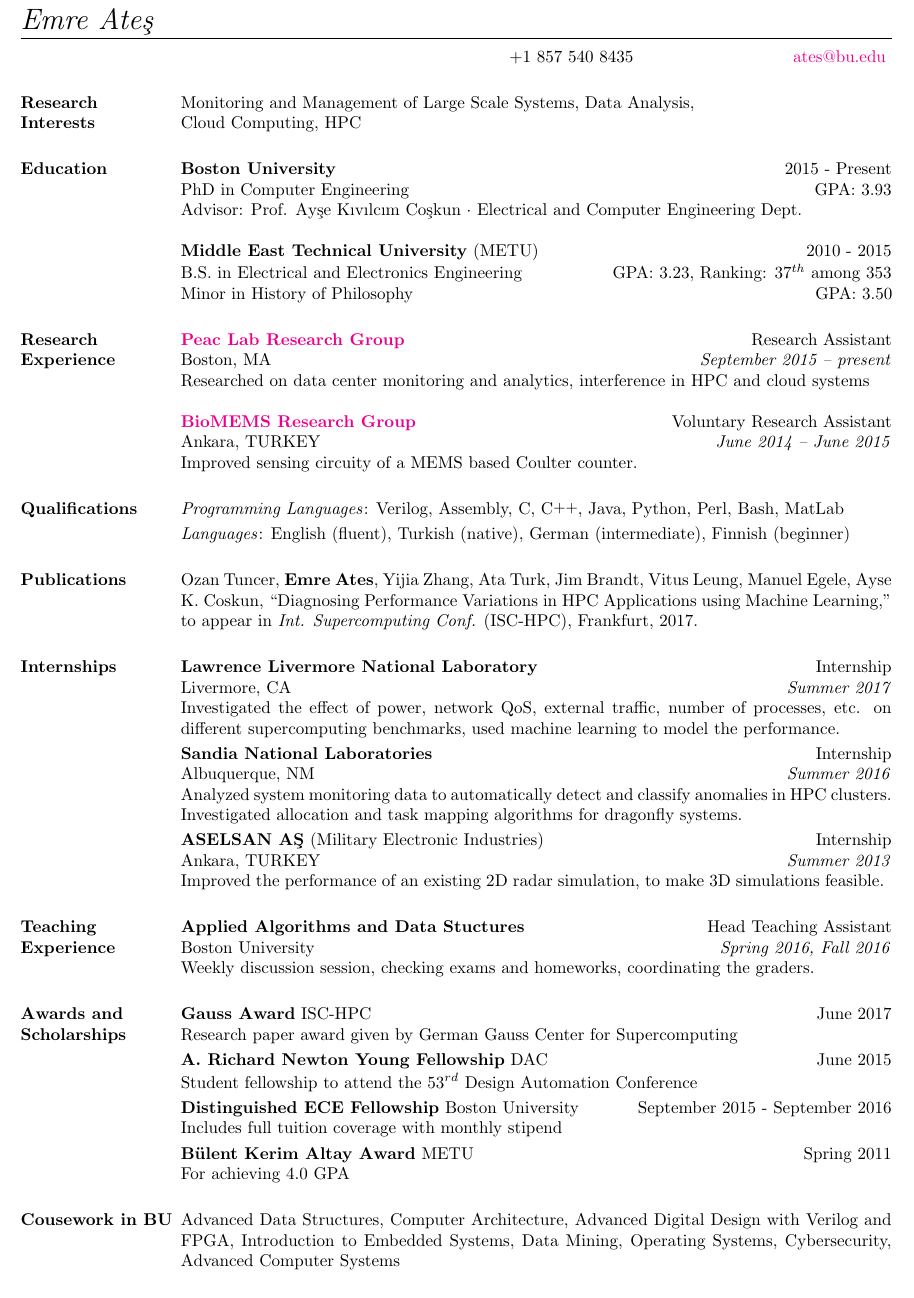
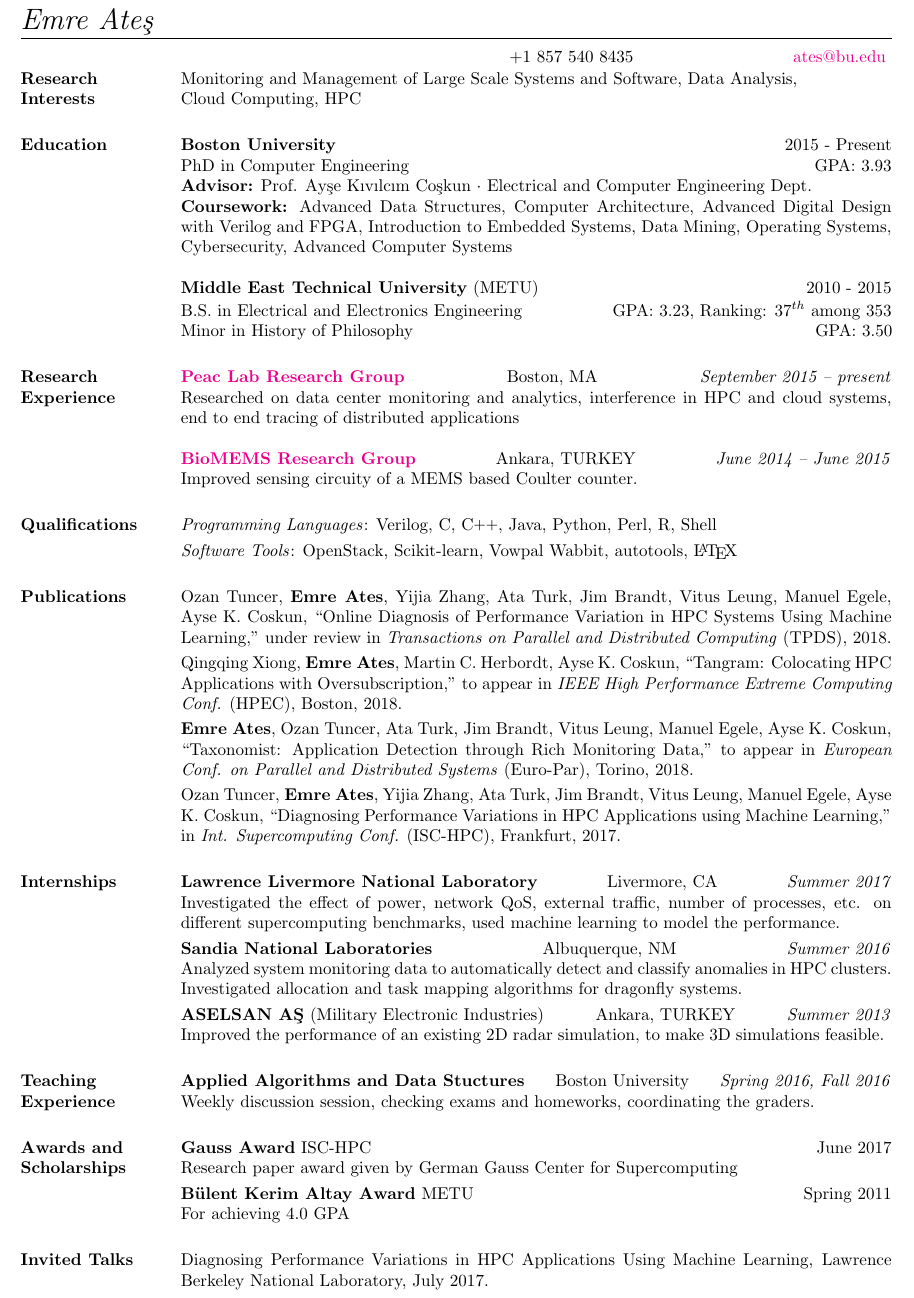
Before and after one commit to EmreAtes/EmreAtes.github.io, a LaTeX CV (CV/emreates_cv.tex): part of the page, cut so that both start at the same text. Compiled offline with pdfLaTeX.

Commit message:
Updated resume

```diff
--- a/CV/emreates_cv.tex
+++ b/CV/emreates_cv.tex
@@ -25,8 +25,10 @@
 
 \begin{resume}
 
+  \vspace{-.5cm}
+
 	\section{\textsc{Research\\Interests}}
-	Monitoring and Management of Large Scale Systems, Data Analysis,\\
+	Monitoring and Management of Large Scale Systems and Software, Data Analysis,\\
   Cloud Computing, HPC
 
 	\begin{formatb}
@@ -42,8 +44,12 @@
 	\location{PhD in Computer Engineering}
 	\dates{GPA: 3.93}
 	\begin{position}
-		Advisor: Prof. Ay\c{s}e K{\i}v{\i}lc{\i}m Co\c{s}kun $\cdot$ Electrical and
-    Computer Engineering Dept.
+		\textbf{Advisor:} Prof. Ay\c{s}e K{\i}v{\i}lc{\i}m Co\c{s}kun $\cdot$
+    Electrical and Computer Engineering Dept. \\
+    \textbf{Coursework:} Advanced Data Structures, Computer Architecture,
+    Advanced Digital Design with Verilog and FPGA, Introduction to Embedded
+    Systems, Data Mining, Operating Systems, Cybersecurity, Advanced Computer
+    Systems
 	\end{position}
 
 	\employer{\textbf{Middle East Technical University} (METU)}
@@ -68,8 +74,7 @@
 	\section{\textsc{Research Experience}}
 
 	\begin{formatb}
-		\employer{l}\title{r}\\
-		\location{l}\dates{r}\\
+		\employer{l}\location{l}\dates{r}\\
 		\body\\
 	\end{formatb}
 
@@ -79,7 +84,7 @@
 	\dates{\textit{September 2015 -- present}}
 	\begin{position}
 		Researched on data center monitoring and analytics, interference in HPC and
-    cloud systems
+    cloud systems, end to end tracing of distributed applications
 	\end{position}
 
 	\employer{\href{http://biomems.eee.metu.edu.tr}{\textbf{BioMEMS Research Group}}}
@@ -94,26 +99,39 @@
 
 	\section{\textsc{Qualifications}}
 
-	\emph{Programming Languages}: Verilog, Assembly, C, \Cplusplus, Java, Python,
-	Perl, Bash, MatLab
+	\emph{Programming Languages}: Verilog, C, \Cplusplus, Java, Python, Perl, R,
+  Shell
 	\setlength{\parskip}{1mm}
 
-	% \emph{Software Tools}: OpenStack, Cadence Virtuoso Design Platform, National
-	% Instruments LabVIEW, Slurm, \LaTeX
+	\emph{Software Tools}: OpenStack, Scikit-learn, Vowpal Wabbit, autotools, \LaTeX
 
 	%\emph{Hardware Tools}: Digital and analog oscilloscopes, network analyser,
   %FPGA, probe station
 
 	%\emph{Operating Systems}: Windows, Linux
 
-	\emph{Languages}: English (fluent), Turkish (native), German (intermediate),
-  Finnish (beginner)
+	% \emph{Languages}: English (fluent), Turkish (native), German (intermediate),
+  % Finnish (beginner)
 
   \section{\textsc{Publications}}
   Ozan Tuncer, \textbf{Emre Ates}, Yijia Zhang, Ata Turk, Jim Brandt, Vitus
+  Leung, Manuel Egele, Ayse K. Coskun, ``Online Diagnosis of Performance
+  Variation in HPC Systems Using Machine Learning,'' under review in
+  \textit{Transactions on Parallel and Distributed Computing} (TPDS), 2018.
+
+  Qingqing Xiong, \textbf{Emre Ates}, Martin C. Herbordt, Ayse K. Coskun,
+  ``Tangram: Colocating HPC Applications with Oversubscription,'' to appear in
+  \textit{IEEE High Performance Extreme Computing Conf.} (HPEC), Boston, 2018.
+
+  \textbf{Emre Ates}, Ozan Tuncer, Ata Turk, Jim Brandt, Vitus Leung, Manuel
+  Egele, Ayse K. Coskun, ``Taxonomist: Application Detection through Rich
+  Monitoring Data,'' to appear in \textit{European Conf. on Parallel and
+    Distributed Systems} (Euro-Par), Torino, 2018.
+
+  Ozan Tuncer, \textbf{Emre Ates}, Yijia Zhang, Ata Turk, Jim Brandt, Vitus
   Leung, Manuel Egele, Ayse K. Coskun, ``Diagnosing Performance Variations in
-  HPC Applications using Machine Learning,'' to appear in \textit{Int.
-    Supercomputing Conf.} (ISC-HPC), Frankfurt, 2017.
+  HPC Applications using Machine Learning,'' in \textit{Int. Supercomputing
+    Conf.} (ISC-HPC), Frankfurt, 2017.
 
 	\section{\textsc{Internships}}
 
@@ -190,17 +208,17 @@
     Research paper award given by German Gauss Center for Supercomputing
   \end{position}
 
-  \employer{\textbf{A. Richard Newton Young Fellowship} DAC}
-  \dates{June 2015}
-  \begin{position}
-    Student fellowship to attend the $53^{rd}$ Design Automation Conference
-  \end{position}
+  % \employer{\textbf{A. Richard Newton Young Fellowship} DAC}
+  % \dates{June 2015}
+  % \begin{position}
+  %   Student fellowship to attend the $53^{rd}$ Design Automation Conference
+  % \end{position}
 
-	\employer{\textbf{Distinguished ECE Fellowship} Boston University}
-	\dates{September 2015 - September 2016}
-	\begin{position}
-		Includes full tuition coverage with monthly stipend
-	\end{position}
+	% \employer{\textbf{Distinguished ECE Fellowship} Boston University}
+	% \dates{September 2015 - September 2016}
+	% \begin{position}
+	% 	Includes full tuition coverage with monthly stipend
+	% \end{position}
 
 	% \employer{\textbf{Honor Roll} METU}
 	% \dates{June 2015}
@@ -231,11 +249,14 @@
 	%\end{position}
 
 
-	\section{\textsc{Cousework in BU}}
+  \section{\textsc{Invited Talks}}
 
-	Advanced Data Structures, Computer Architecture, Advanced Digital Design with
-	Verilog and FPGA, Introduction to Embedded Systems, Data Mining, Operating
-  Systems, Cybersecurity, Advanced Computer Systems
+  Diagnosing Performance Variations in HPC Applications Using Machine Learning,
+  Lawrence Berkeley National Laboratory, July 2017.
+
+
+	% \section{\textsc{Cousework in BU}}
+
 
 	%\section{\textsc{Exam Results}}
 
```
Also changed, not shown: CV/emreates_cv.pdf.
